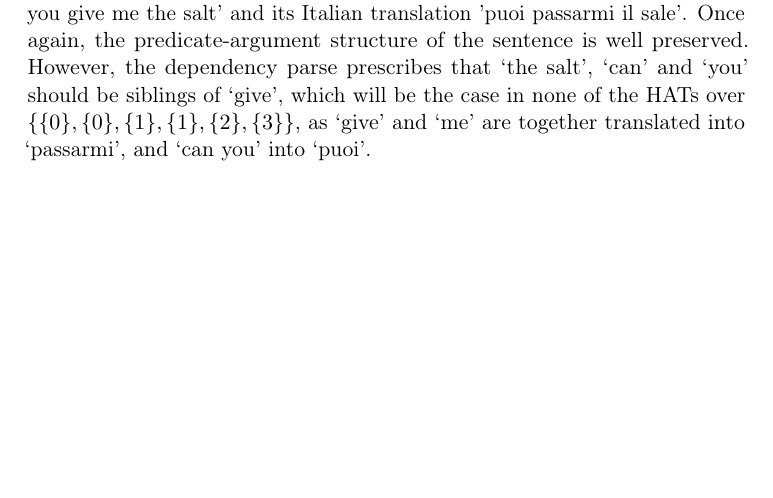
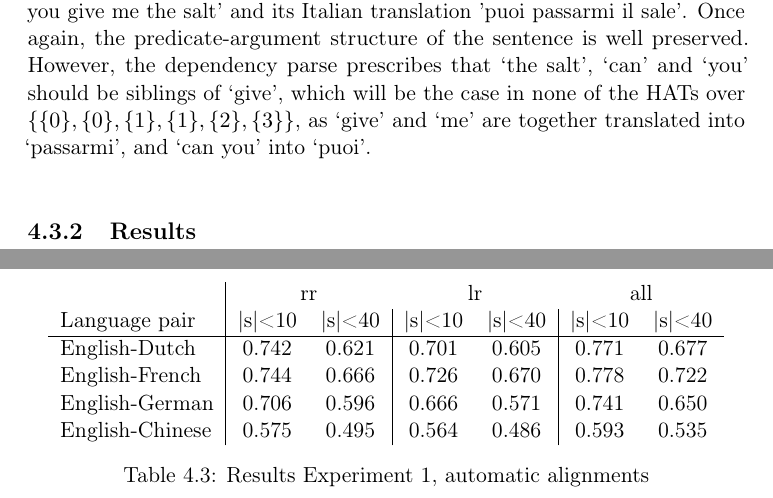
Before and after one commit to dieuwkehupkes/Thesis, a LaTeX thesis (Writing/thesis.tex): part of page 37 of 47 before the commit and two parts of pages 37 and 38 of 48 after it, the two joined at a grey line, cut so that both start at the same text, the shorter picture padded with empty space. Compiled offline with pdfLaTeX.

Commit message:
fix writing scores

```diff
--- a/Writing/thesis.tex
+++ b/Writing/thesis.tex
@@ -671,7 +671,21 @@ A second example, that is more related to translational divergence, arises when
 
 
 
+\subsection{Results}
 
+\begin{table}[!h]
+\centering
+\begin{tabular}{l|cc|cc|cc}
+& \multicolumn{2}{c}{rr} & \multicolumn{2}{c}{lr} & \multicolumn{2}{c}{all}\\
+Language pair & |s|<10 & |s|<40 & |s|<10 & |s|<40 & |s|<10 & |s|<40\\
+\hline
+English-Dutch & 0.742 & 0.621 & 0.701 & 0.605 & 0.771 & 0.677\\
+English-French & 0.744 & 0.666 & 0.726 & 0.670 & 0.778 & 0.722\\
+English-German & 0.706 & 0.596 & 0.666 & 0.571 & 0.741 & 0.650\\
+English-Chinese & 0.575 & 0.495 & 0.564 & 0.486 & 0.593 & 0.535\\
+\end{tabular}
+\caption{Results Experiment 1, automatic alignments}\label{tab:scores2}
+\end{table}
 
 
 
```
Also changed, not shown: Writing/thesis.pdf, Writing/thesis.tex (10 more changed lines), 1 other file.
